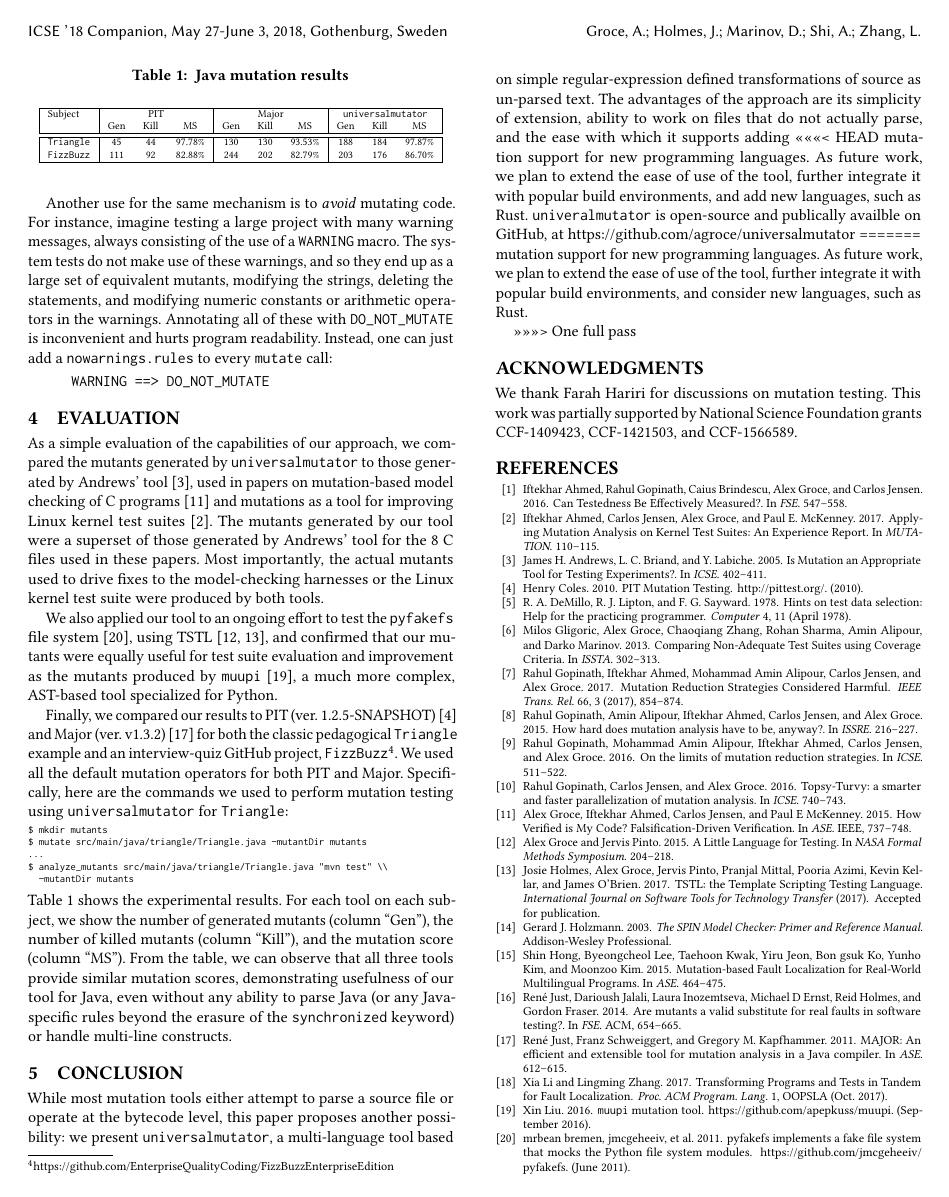
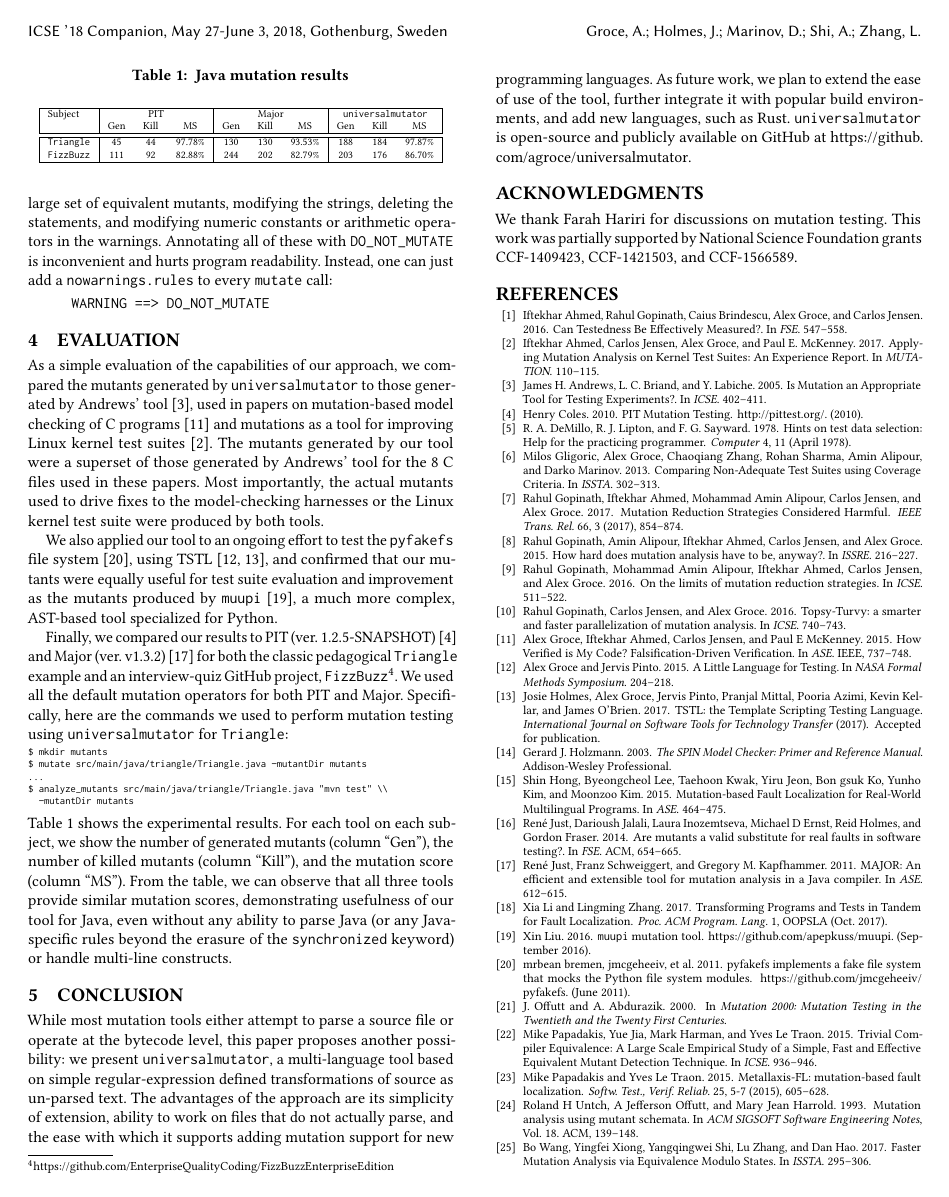
Before and after one commit to agroce/icse18tool, a LaTeX paper (main.tex, which reads conclusion.tex): page 4 of 5 before the commit and page 4 of 4 after it. Compiled offline with pdfLaTeX.

Commit message:
Bad Darko; committed conflicts without realizing

```diff
--- a/conclusion.tex
+++ b/conclusion.tex
@@ -6,11 +6,7 @@ possibility:  we present {\tt universalmutator}, a multi-language tool based on
 defined transformations of source as un-parsed text.  The advantages
 of the approach are its simplicity of extension, ability to work on files that do
 not actually parse, and the ease with which it supports adding
-<<<<<<< HEAD
 mutation support for new programming languages.  As future work, we plan to extend the ease of use of the tool, further integrate it with popular build environments, and add new languages, such as Rust.
-{\tt univeralmutator} is open-source and publically availble on GitHub, at \url{https://github.com/agroce/universalmutator}
-=======
-mutation support for new programming languages.  As future work, we plan to extend the ease of use of the tool, further integrate it with popular build environments, and consider new languages, such as Rust.
+{\tt universalmutator} is open-source and publicly available on GitHub at \url{https://github.com/agroce/universalmutator}.
 
-% LocalWords:  bytecode universalmutator multi un
->>>>>>> One full pass
+% LocalWords:  bytecode universalmutator multi un GitHub
```
Also changed, not shown: example.tex (+0 -5 lines).
